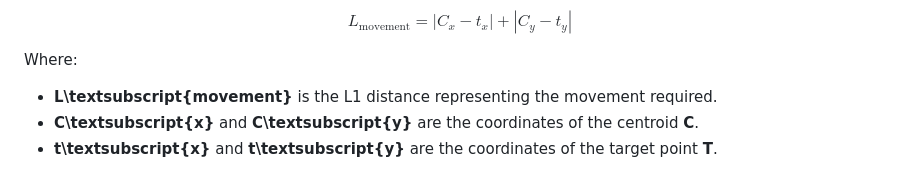
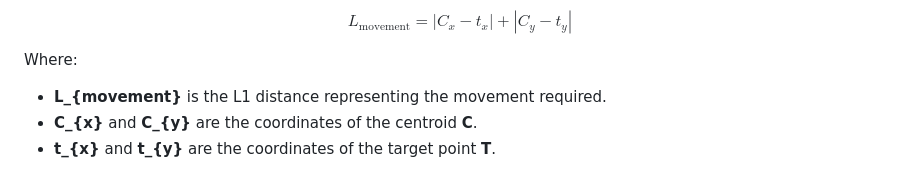
Before and after one commit to AniSundar18/DragGuidance, a Markdown page: README.md, the part around the change. GitHub-like rendering.

```diff
--- a/README.md
+++ b/README.md
@@ -59,6 +59,6 @@ L_{\text{movement}} = |C_x - t_x| + |C_y - t_y|
 $$
 
 Where:
-- **L\textsubscript{movement}** is the L1 distance representing the movement required.
-- **C\textsubscript{x}** and **C\textsubscript{y}** are the coordinates of the centroid **C**.
-- **t\textsubscript{x}** and **t\textsubscript{y}** are the coordinates of the target point **T**.
+- **L_{movement}** is the L1 distance representing the movement required.
+- **C_{x}** and **C_{y}** are the coordinates of the centroid **C**.
+- **t_{x}** and **t_{y}** are the coordinates of the target point **T**.
```
